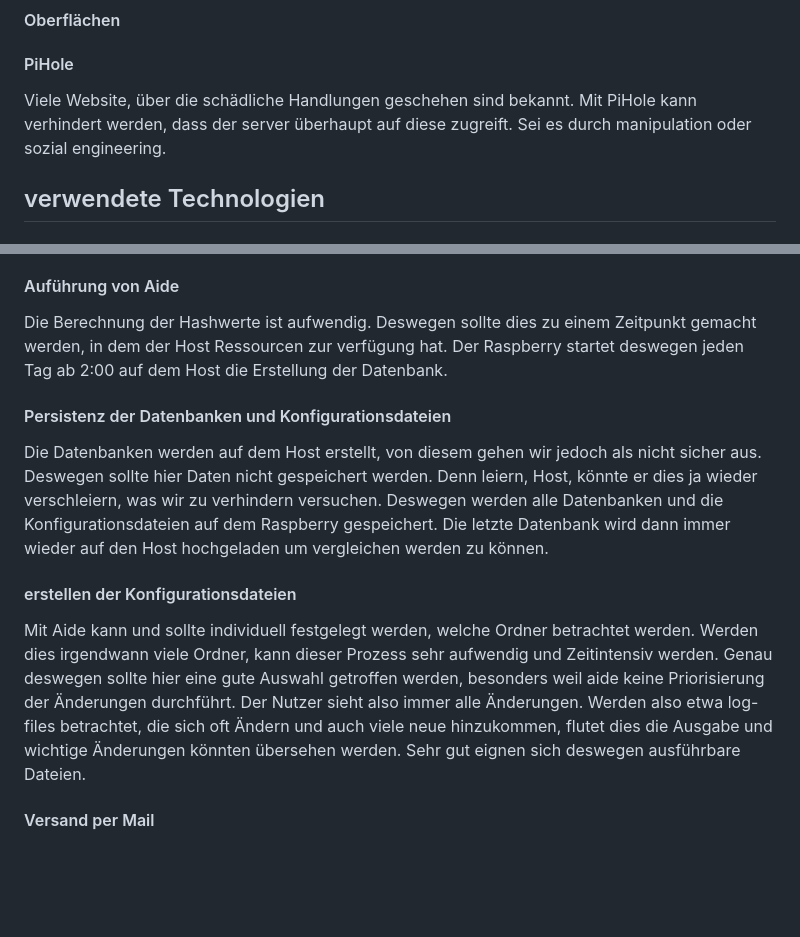
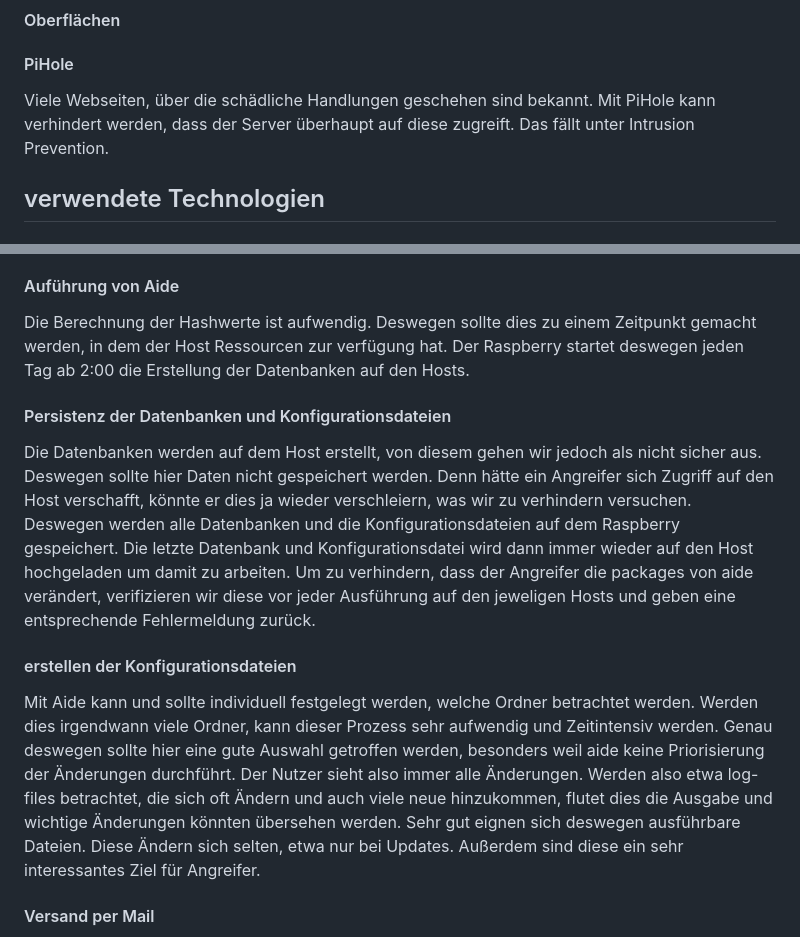
Before and after one commit to rubenMiller/intrusion-detection-pi, a Markdown page: Doku.md, 2 parts joined by grey strips. Drawn GitHub-style; blank space fills up the shorter version.

Commit message:
Further changes to doku.

```diff
--- a/Doku.md
+++ b/Doku.md
@@ -30,7 +30,7 @@ Wurde ein Angriff entdeckt, sollte gehandelt werden. Was genau zu tun ist, ist o
 
 #### PiHole
 
-Viele Website, über die schädliche Handlungen geschehen sind bekannt. Mit PiHole kann verhindert werden, dass der server überhaupt auf diese zugreift. Sei es durch manipulation oder sozial engineering.
+Viele Webseiten, über die schädliche Handlungen geschehen sind bekannt. Mit PiHole kann verhindert werden, dass der Server überhaupt auf diese zugreift. Das fällt unter Intrusion Prevention.
 
 ## verwendete Technologien
 
@@ -54,17 +54,19 @@ Die erkannten Veränderungen werden dann in geloggt und per Mail versand.
 
 #### Auführung von Aide
 
-Die Berechnung der Hashwerte ist aufwendig. Deswegen sollte dies zu einem Zeitpunkt gemacht werden, in dem der Host Ressourcen zur verfügung hat. Der Raspberry startet deswegen jeden Tag ab 2:00 auf dem Host die Erstellung der Datenbank.
+Die Berechnung der Hashwerte ist aufwendig. Deswegen sollte dies zu einem Zeitpunkt gemacht werden, in dem der Host Ressourcen zur verfügung hat. Der Raspberry startet deswegen jeden Tag ab 2:00  die Erstellung der Datenbanken auf den Hosts.
 
 #### Persistenz der Datenbanken und Konfigurationsdateien
 
-Die Datenbanken werden auf dem Host erstellt, von diesem gehen wir jedoch als nicht sicher aus. Deswegen sollte hier Daten nicht gespeichert werden. Denn leiern, Host, könnte er dies ja wieder verschleiern, was wir zu verhindern versuchen. Deswegen werden alle Datenbanken und die Konfigurationsdateien auf dem Raspberry gespeichert. Die letzte Datenbank wird dann immer wieder auf den Host hochgeladen um vergleichen werden zu können.
+Die Datenbanken werden auf dem Host erstellt, von diesem gehen wir jedoch als nicht sicher aus. Deswegen sollte hier Daten nicht gespeichert werden. Denn hätte ein Angreifer sich Zugriff auf den Host verschafft, könnte er dies ja wieder verschleiern, was wir zu verhindern versuchen. Deswegen werden alle Datenbanken und die Konfigurationsdateien auf dem Raspberry gespeichert. Die letzte Datenbank und Konfigurationsdatei wird dann immer wieder auf den Host hochgeladen um damit zu arbeiten.
+Um zu verhindern, dass der Angreifer die packages von aide verändert, verifizieren wir diese vor jeder Ausführung auf den jeweligen Hosts und geben eine entsprechende Fehlermeldung zurück.
+
 
 #### erstellen der Konfigurationsdateien
 
 Mit Aide kann und sollte individuell festgelegt werden, welche Ordner betrachtet werden. Werden dies irgendwann viele Ordner, kann dieser Prozess sehr aufwendig und Zeitintensiv werden. Genau deswegen sollte hier eine gute Auswahl getroffen werden, besonders weil aide keine Priorisierung der Änderungen durchführt.
 Der Nutzer sieht also immer alle Änderungen. Werden also etwa log-files betrachtet, die sich oft Ändern und auch viele neue hinzukommen, flutet dies die Ausgabe und wichtige Änderungen könnten übersehen werden.
-Sehr gut eignen sich deswegen ausführbare Dateien.
+Sehr gut eignen sich deswegen ausführbare Dateien. Diese Ändern sich selten, etwa nur bei Updates. Außerdem sind diese ein sehr interessantes Ziel für Angreifer.
 
 #### Versand per Mail
 
```
